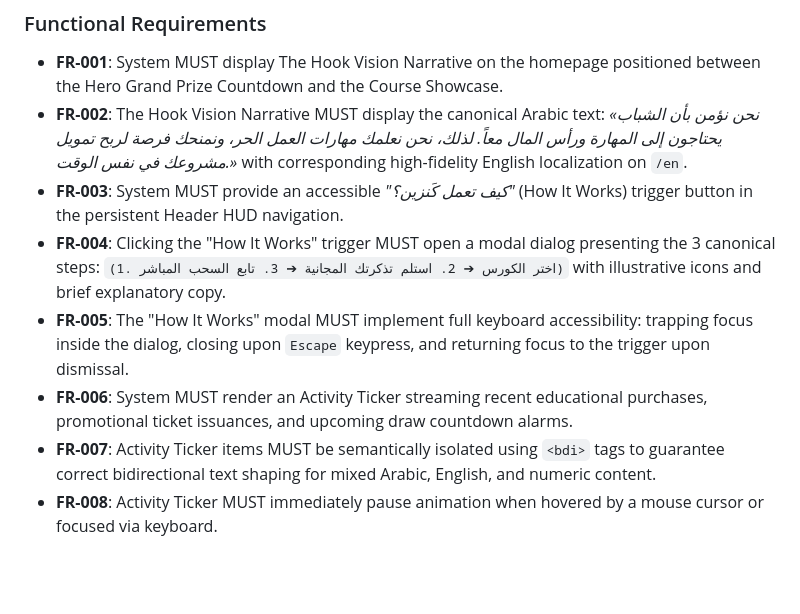
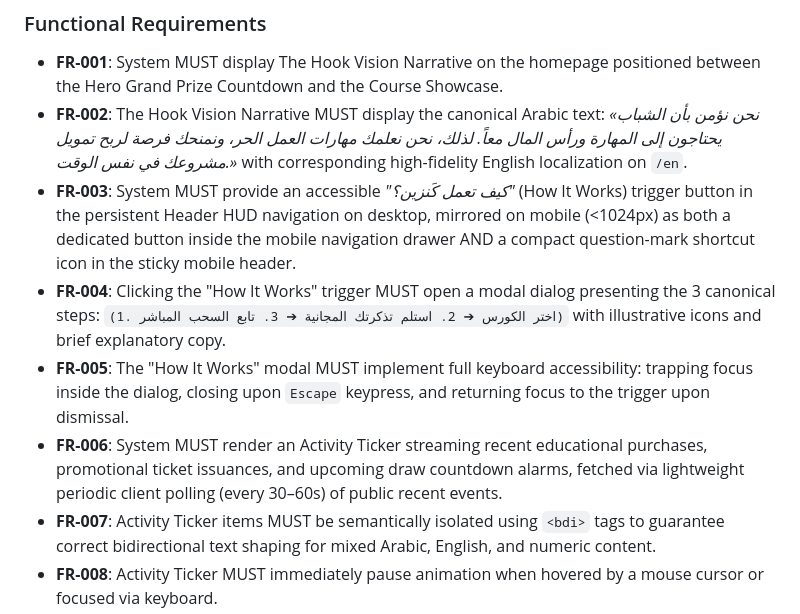
Before and after one commit to Muaz-Aldalil/Knzin, a Markdown page: specs/004-front-of-house-trust-engagement/spec.md, the part around one of its changes. GitHub-like rendering; blank space fills up the shorter version.

```diff
--- a/specs/004-front-of-house-trust-engagement/spec.md
+++ b/specs/004-front-of-house-trust-engagement/spec.md
@@ -170,10 +177,10 @@ So that I know upfront what identity documents are required to claim a prize and
 
 - **FR-001**: System MUST display The Hook Vision Narrative on the homepage positioned between the Hero Grand Prize Countdown and the Course Showcase.
 - **FR-002**: The Hook Vision Narrative MUST display the canonical Arabic text: *«نحن نؤمن بأن الشباب يحتاجون إلى المهارة ورأس المال معاً. لذلك، نحن نعلمك مهارات العمل الحر، ونمنحك فرصة لربح تمويل مشروعك في نفس الوقت.»* with corresponding high-fidelity English localization on `/en`.
-- **FR-003**: System MUST provide an accessible *"كيف تعمل كَنزين؟"* (How It Works) trigger button in the persistent Header HUD navigation.
+- **FR-003**: System MUST provide an accessible *"كيف تعمل كَنزين؟"* (How It Works) trigger button in the persistent Header HUD navigation on desktop, mirrored on mobile (<1024px) as both a dedicated button inside the mobile navigation drawer AND a compact question-mark shortcut icon in the sticky mobile header.
 - **FR-004**: Clicking the "How It Works" trigger MUST open a modal dialog presenting the 3 canonical steps: `(1. اختر الكورس ➔ 2. استلم تذكرتك المجانية ➔ 3. تابع السحب المباشر)` with illustrative icons and brief explanatory copy.
 - **FR-005**: The "How It Works" modal MUST implement full keyboard accessibility: trapping focus inside the dialog, closing upon `Escape` keypress, and returning focus to the trigger upon dismissal.
-- **FR-006**: System MUST render an Activity Ticker streaming recent educational purchases, promotional ticket issuances, and upcoming draw countdown alarms.
+- **FR-006**: System MUST render an Activity Ticker streaming recent educational purchases, promotional ticket issuances, and upcoming draw countdown alarms, fetched via lightweight periodic client polling (every 30–60s) of public recent events.
 - **FR-007**: Activity Ticker items MUST be semantically isolated using `<bdi>` tags to guarantee correct bidirectional text shaping for mixed Arabic, English, and numeric content.
 - **FR-008**: Activity Ticker MUST immediately pause animation when hovered by a mouse cursor or focused via keyboard.
 - **FR-009**: Activity Ticker MUST respect `prefers-reduced-motion: reduce`, replacing continuous scrolling with static or manual navigation.
```
Also changed, not shown: other parts of specs/004-front-of-house-trust-engagement/spec.md (+23 -16 lines).
